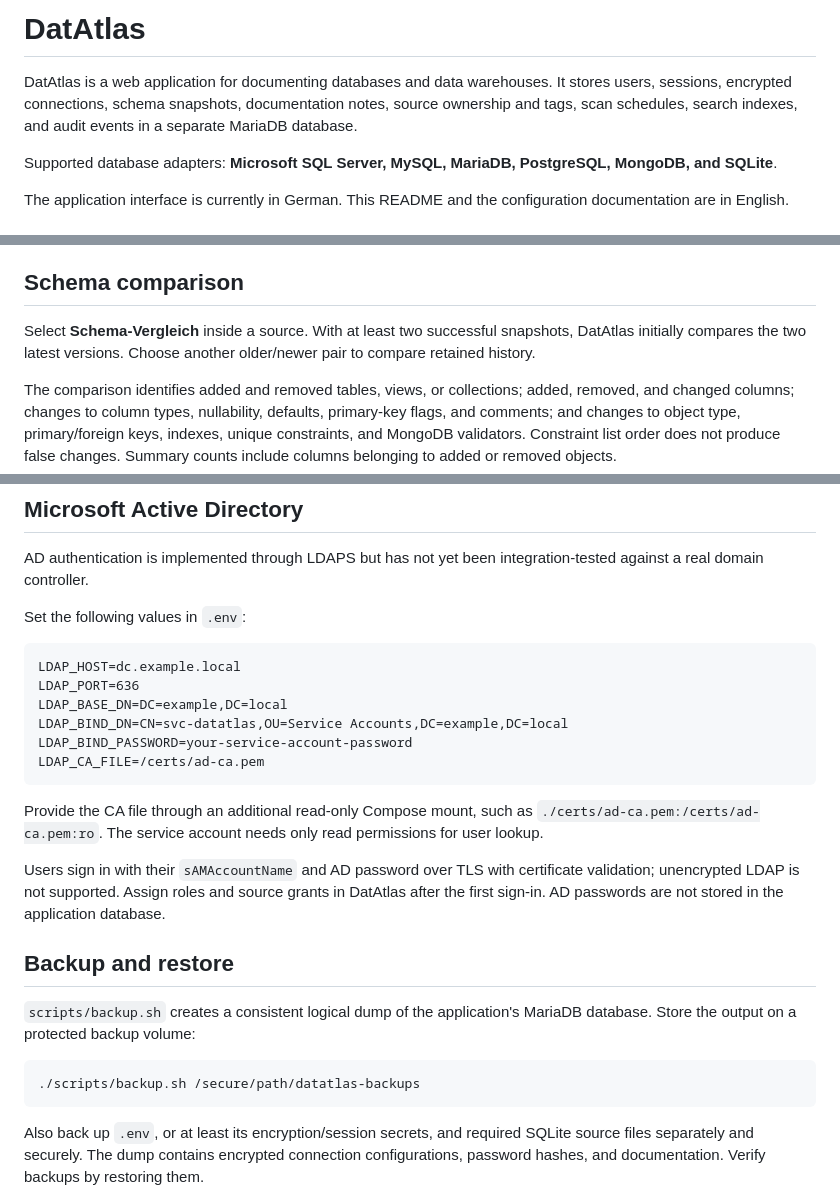
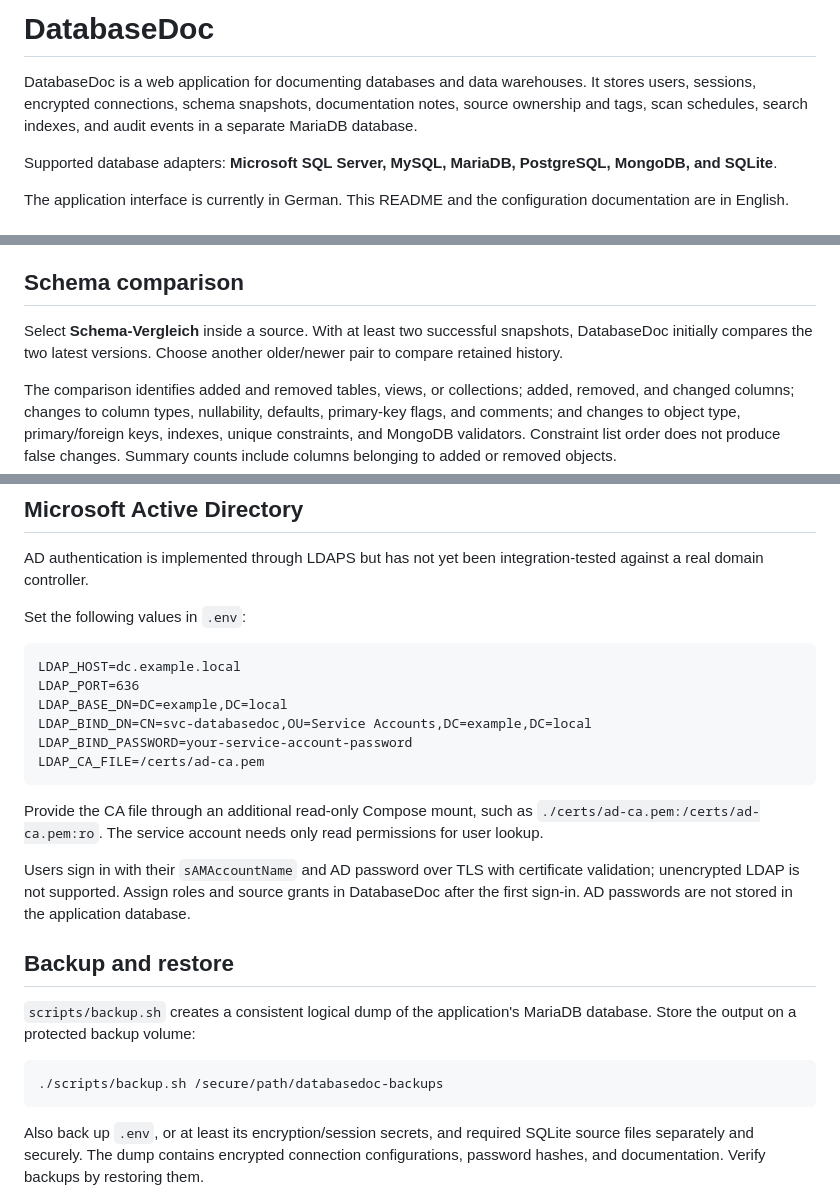
Before and after one commit to phillipunzen/database_doc, a Markdown page: README.md, 3 parts joined by grey strips. GitHub-like rendering.

Commit message:
Rename application to DatabaseDoc

````diff
--- a/README.md
+++ b/README.md
@@ -1,6 +1,6 @@
-# DatAtlas
+# DatabaseDoc
 
-DatAtlas is a web application for documenting databases and data warehouses. It stores users, sessions, encrypted connections, schema snapshots, documentation notes, source ownership and tags, scan schedules, search indexes, and audit events in a separate MariaDB database.
+DatabaseDoc is a web application for documenting databases and data warehouses. It stores users, sessions, encrypted connections, schema snapshots, documentation notes, source ownership and tags, scan schedules, search indexes, and audit events in a separate MariaDB database.
 
 Supported database adapters: **Microsoft SQL Server, MySQL, MariaDB, PostgreSQL, MongoDB, and SQLite**.
 
@@ -116,7 +118,7 @@ Schedules, automatic scan starts, and changes to ownership/tags are recorded in
 
 ## Schema comparison
 
-Select **Schema-Vergleich** inside a source. With at least two successful snapshots, DatAtlas initially compares the two latest versions. Choose another older/newer pair to compare retained history.
+Select **Schema-Vergleich** inside a source. With at least two successful snapshots, DatabaseDoc initially compares the two latest versions. Choose another older/newer pair to compare retained history.
 
 The comparison identifies added and removed tables, views, or collections; added, removed, and changed columns; changes to column types, nullability, defaults, primary-key flags, and comments; and changes to object type, primary/foreign keys, indexes, unique constraints, and MongoDB validators. Constraint list order does not produce false changes. Summary counts include columns belonging to added or removed objects.
 
@@ -244,21 +246,21 @@ Set the following values in `.env`:
 LDAP_HOST=dc.example.local
 LDAP_PORT=636
 LDAP_BASE_DN=DC=example,DC=local
-LDAP_BIND_DN=CN=svc-datatlas,OU=Service Accounts,DC=example,DC=local
+LDAP_BIND_DN=CN=svc-databasedoc,OU=Service Accounts,DC=example,DC=local
 LDAP_BIND_PASSWORD=your-service-account-password
 LDAP_CA_FILE=/certs/ad-ca.pem
 ```
 
 Provide the CA file through an additional read-only Compose mount, such as `./certs/ad-ca.pem:/certs/ad-ca.pem:ro`. The service account needs only read permissions for user lookup.
 
-Users sign in with their `sAMAccountName` and AD password over TLS with certificate validation; unencrypted LDAP is not supported. Assign roles and source grants in DatAtlas after the first sign-in. AD passwords are not stored in the application database.
+Users sign in with their `sAMAccountName` and AD password over TLS with certificate validation; unencrypted LDAP is not supported. Assign roles and source grants in DatabaseDoc after the first sign-in. AD passwords are not stored in the application database.
 
 ## Backup and restore
 
 `scripts/backup.sh` creates a consistent logical dump of the application's MariaDB database. Store the output on a protected backup volume:
 
 ```bash
-./scripts/backup.sh /secure/path/datatlas-backups
+./scripts/backup.sh /secure/path/databasedoc-backups
 ```
 
 Also back up `.env`, or at least its encryption/session secrets, and required SQLite source files separately and securely. The dump contains encrypted connection configurations, password hashes, and documentation. Verify backups by restoring them.
````
Also changed, not shown: other parts of README.md (+4 -2 lines), docs/automatic-scans.png, docs/catalog-67-sources-mobile.png, docs/catalog-67-sources.png, docs/global-search.png, docs/schema-comparison-mobile.png, docs/schema-comparison.png, 6 other files.
